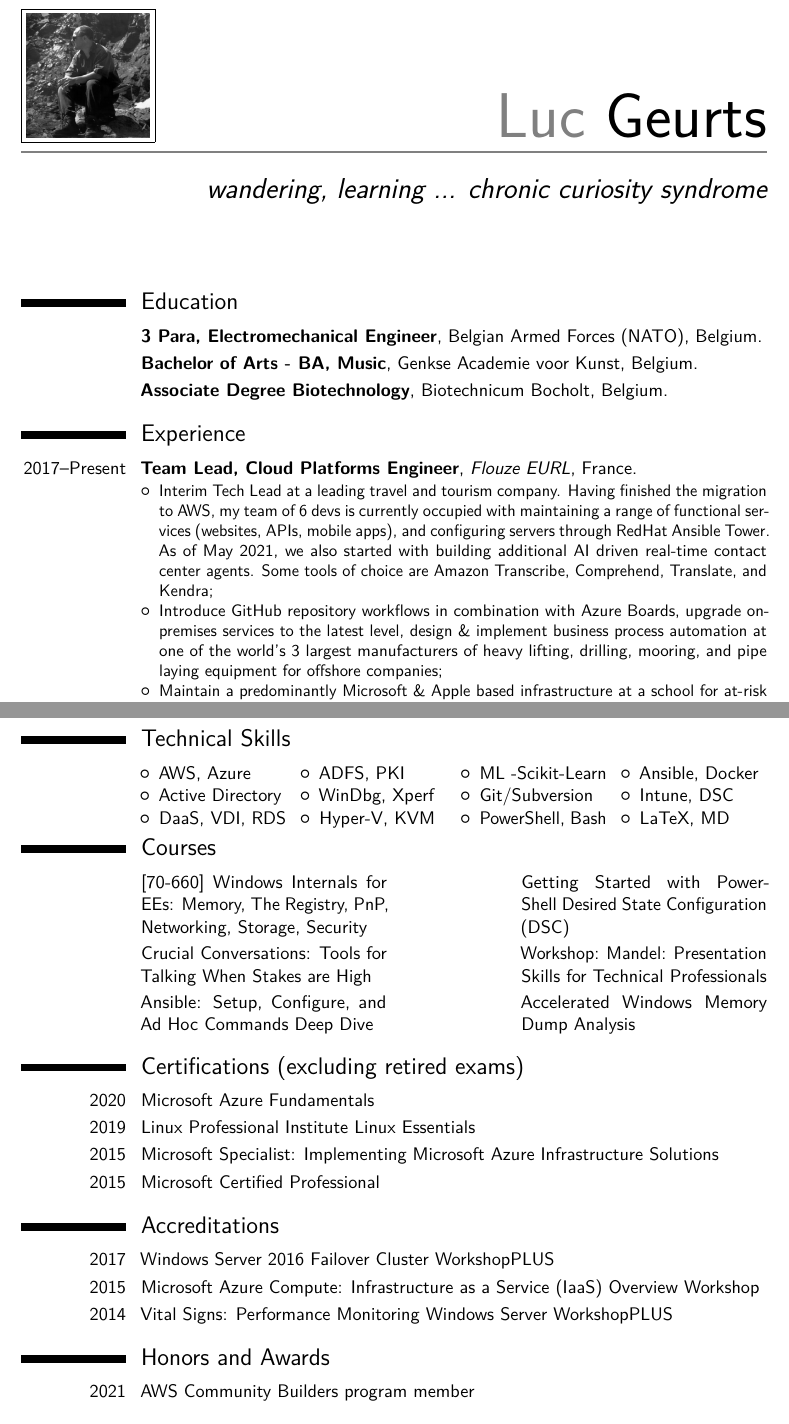
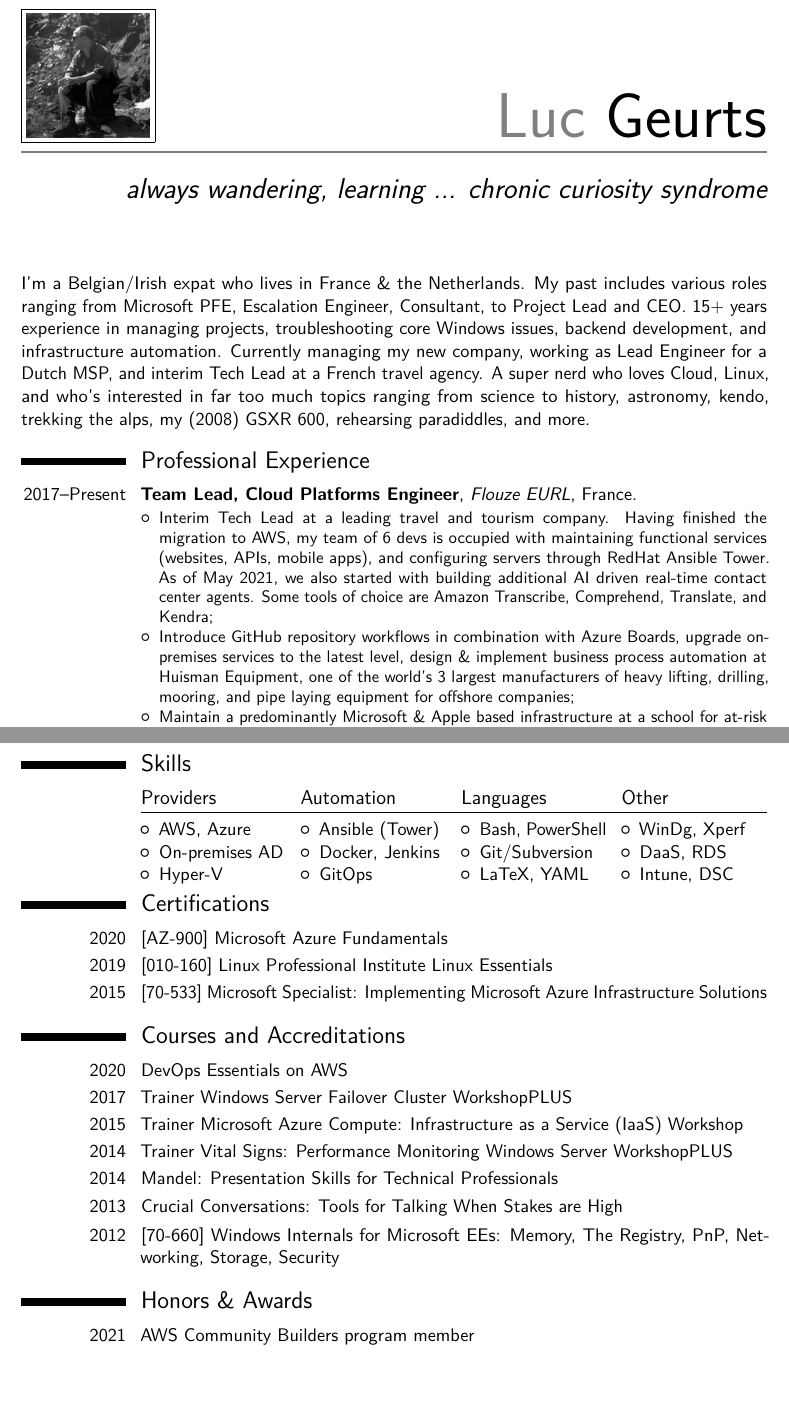
Before and after one commit to lgeurts/resume, a LaTeX CV (main.tex): two parts of pages 1 and 2 of 3 before the commit and two parts of pages 1 and 2 of 2 after it, joined at a grey line, cut so that both start at the same text, the shorter picture padded with empty space. Compiled offline with pdfLaTeX.

Commit message:
Add files via upload

```diff
--- a/main.tex
+++ b/main.tex
@@ -23,13 +22,13 @@
 
 % personal data
 \name{Luc}{Geurts}
-\title{wandering, learning ... chronic curiosity syndrome}
+\title{always wandering, learning ... chronic curiosity syndrome}
 \address{}{45000 Orléans}{Centre-Val de Loire, France}
 %\phone[mobile]{+49~(151)~44063413}                 % optional, remove / comment the line if not wanted
 %\phone[fixed]{+1~(234~567~890}                     % optional, remove / comment the line if not wanted
 \email{lgeurts@protonmail.com}
 \homepage{www.linkedin.com/in/lucgeurts}
-\extrainfo{visit my blog at lgeurts.github.io}     % optional, remove / comment the line if not wanted
+\extrainfo{visit my blog at lgeurts.github.io}      % optional, remove / comment the line if not wanted
 \photo[74pt][0.2pt]{picture}
 % '64pt' is the height the picture must be re-sized to, '0.4pt' is the thickness of the frame (set to '0pt' for no frame) and 'picture' is the name of the picture file
 %\quote{Somewhere, something incredible is waiting to be known.}
@@ -46,29 +45,25 @@
 %----------------------------------------------------------------------------------
 %            content
 %----------------------------------------------------------------------------------
+% set colors for sections (everything from this line to 53 is experimental)
+%\usepackage{titlesec}
+%\titleformat{\section}
+%{\color{gray}\normalfont\Large\bfseries}
+%{\color{gray}\thesection}{1em}{}
+
 \begin{document}
-%\begin{CJK*}{UTF8}{gbsn}                                        % to typeset your resume in Chinese using CJK
+
 %-----       resume       ---------------------------------------------------------
 \makecvtitle
 
-%\section{Personal Data}
-%\cvitem{Name}{Luc H.A.M. Geurts}
-%\cvitem{Place of Birth}{Bree, Belgium}
+I'm a Belgian/Irish expat who lives in France \& the Netherlands. My past includes various roles ranging from Microsoft PFE, Escalation Engineer, Consultant, to Project Lead and CEO. 15+ years experience in managing projects, troubleshooting core Windows issues, backend development, and infrastructure automation. Currently managing my new company, working as Lead Engineer for a Dutch MSP, and interim Tech Lead at a French travel agency. A super nerd who loves Cloud, Linux, and who's interested in far too much topics ranging from science to history, astronomy, kendo, trekking the alps, my (2008) GSXR 600, rehearsing paradiddles, and more.
 
-\section{Education}
-%\cventry{1987--1989}{3 Para, Electromechanical Engineer}{}{Belgian Armed Forces (NATO), Belgium}{}{}
-%\cventry{1983--1987}{Bachelor of Arts - BA, Music}{}{}{Genkse Academie voor Kunst, Belgium}{}{}
-%\cventry{1979--1983}{Associate Degree Biotechnology}{}{}{Biotechnicum Bocholt, Belgium}{}{}
-\cventry{}{3 Para, Electromechanical Engineer}{}{Belgian Armed Forces (NATO), Belgium}{}{}
-\cventry{}{Bachelor of Arts - BA, Music}{}{}{Genkse Academie voor Kunst, Belgium}{}{}
-\cventry{}{Associate Degree Biotechnology}{}{}{Biotechnicum Bocholt, Belgium}{}{}
-
-\section{Experience}
+\section{Professional Experience}
 \cventry{2017--Present}{Team Lead, Cloud Platforms Engineer}{Flouze EURL}{France}{}{\newline{}%
 \begin{itemize}%
-\item Interim Tech Lead at a leading travel and tourism company. Having finished the migration to AWS, my team of 6 devs is currently occupied with maintaining a range of functional services (websites, APIs, mobile apps), and configuring servers through RedHat Ansible Tower.
+\item Interim Tech Lead at a leading travel and tourism company. Having finished the migration to AWS, my team of 6 devs is occupied with maintaining functional services (websites, APIs, mobile apps), and configuring servers through RedHat Ansible Tower.
 \linebreak As of May 2021, we also started with building additional AI driven real-time contact center agents. Some tools of choice are Amazon Transcribe, Comprehend, Translate, and Kendra;
-\item Introduce GitHub repository workflows in combination with Azure Boards, upgrade on-premises services to the latest level, design \& implement business process automation at one of the world's 3 largest manufacturers of heavy lifting, drilling, mooring, and pipe laying equipment for offshore companies;
+\item Introduce GitHub repository workflows in combination with Azure Boards, upgrade on-premises services to the latest level, design \& implement business process automation at Huisman Equipment, one of the world's 3 largest manufacturers of heavy lifting, drilling, mooring, and pipe laying equipment for offshore companies;
 \item Maintain a predominantly Microsoft \& Apple based infrastructure at a school for at-risk children. This is a voluntary job (FACE aka Fondation Agir Contre l'Exclusion);
 \item Coach \& Tech Advisor for two startups (remote workspaces and financial modeling);
 \item Updating certifications. Obtaining PMP, AWS, and ML, whenever I find some time.
@@ -87,31 +82,29 @@ The bullet point description of my job?%
 \item Managing Tier 3 escalations and subcases; addressing and resolving break-fix incidents for KACE, vRanger and Foglight end-to-end software.
 \end{itemize}}
 
-\section{Technical Skills}
+\section{Skills}
 \begin{cvcolumns}
-  \cvcolumn{}{\begin{itemize}\item AWS, Azure\item Active Directory\item DaaS, VDI, RDS\end{itemize}}
-  \cvcolumn{}{\begin{itemize}\item ADFS, PKI\item WinDbg, Xperf\item Hyper-V, KVM\end{itemize}}
-  \cvcolumn{}{\begin{itemize}\item ML -Scikit-Learn\item Git/Subversion\item PowerShell, Bash\end{itemize}}
-  \cvcolumn{}{\begin{itemize}\item Ansible, Docker\item Intune, DSC\item LaTeX, MD\end{itemize}}
+ \cvcolumn{Providers}{\begin{itemize}\item AWS, Azure\item On-premises AD\item Hyper-V\end{itemize}}
+ \cvcolumn{Automation}{\begin{itemize}\item Ansible (Tower)\item Docker, Jenkins\item GitOps\end{itemize}}
+ \cvcolumn{Languages}{\begin{itemize}\item Bash, PowerShell\item Git/Subversion\item LaTeX, YAML\end{itemize}}
+ \cvcolumn{Other}{\begin{itemize}\item WinDg, Xperf\item DaaS, RDS\item Intune, DSC\end{itemize}}
 \end{cvcolumns}
 
-\section{Courses}
-\cvdoubleitem{}{[70-660] Windows Internals for EEs: Memory, The Registry, PnP, Networking, Storage, Security}{}{Getting Started with PowerShell Desired State Configuration (DSC)}
-\cvdoubleitem{}{Crucial Conversations: Tools for Talking When Stakes are High}{}{Workshop: Mandel: Presentation Skills for Technical Professionals}
-\cvdoubleitem{}{Ansible: Setup, Configure, and Ad Hoc Commands Deep Dive}{}{Accelerated Windows Memory Dump Analysis}
+\section{Certifications}
+\cvitem{2020}{[AZ-900] Microsoft Azure Fundamentals}{}
+\cvitem{2019}{[010-160] Linux Professional Institute Linux Essentials}{}
+\cvitem{2015}{[70-533] Microsoft Specialist: Implementing Microsoft Azure Infrastructure Solutions}{}
 
-\section{Certifications (excluding retired exams)}
-\cvitem{2020}{Microsoft Azure Fundamentals}{}
-\cvitem{2019}{Linux Professional Institute Linux Essentials}{}
-\cvitem{2015}{Microsoft Specialist: Implementing Microsoft Azure Infrastructure Solutions}{}
-\cvitem{2015}{Microsoft Certified Professional}{}
+\section{Courses and Accreditations}
+\cvitem{2020}{DevOps Essentials on AWS}{}
+\cvitem{2017}{Trainer Windows Server Failover Cluster WorkshopPLUS}{}
+\cvitem{2015}{Trainer Microsoft Azure Compute: Infrastructure as a Service (IaaS) Workshop}{}
+\cvitem{2014}{Trainer Vital Signs: Performance Monitoring Windows Server WorkshopPLUS}{}
+\cvitem{2014}{Mandel: Presentation Skills for Technical Professionals}{}
+\cvitem{2013}{Crucial Conversations: Tools for Talking When Stakes are High}{}
+\cvitem{2012}{[70-660] Windows Internals for Microsoft EEs: Memory, The Registry, PnP, Networking, Storage, Security}{}
 
-\section{Accreditations}
-\cvitem{2017}{Windows Server 2016 Failover Cluster WorkshopPLUS}{}
-\cvitem{2015}{Microsoft Azure Compute: Infrastructure as a Service (IaaS) Overview Workshop}{}
-\cvitem{2014}{Vital Signs: Performance Monitoring Windows Server WorkshopPLUS}{}
-
-\section{Honors and Awards}
+\section{Honors \& Awards}
 \cvitem{2021}{AWS Community Builders program member}{}
 
 \section{Projects}
```
Also changed, not shown: Moderncv Resume Luc Geurts (US).pdf, main.tex (21 more changed lines).
